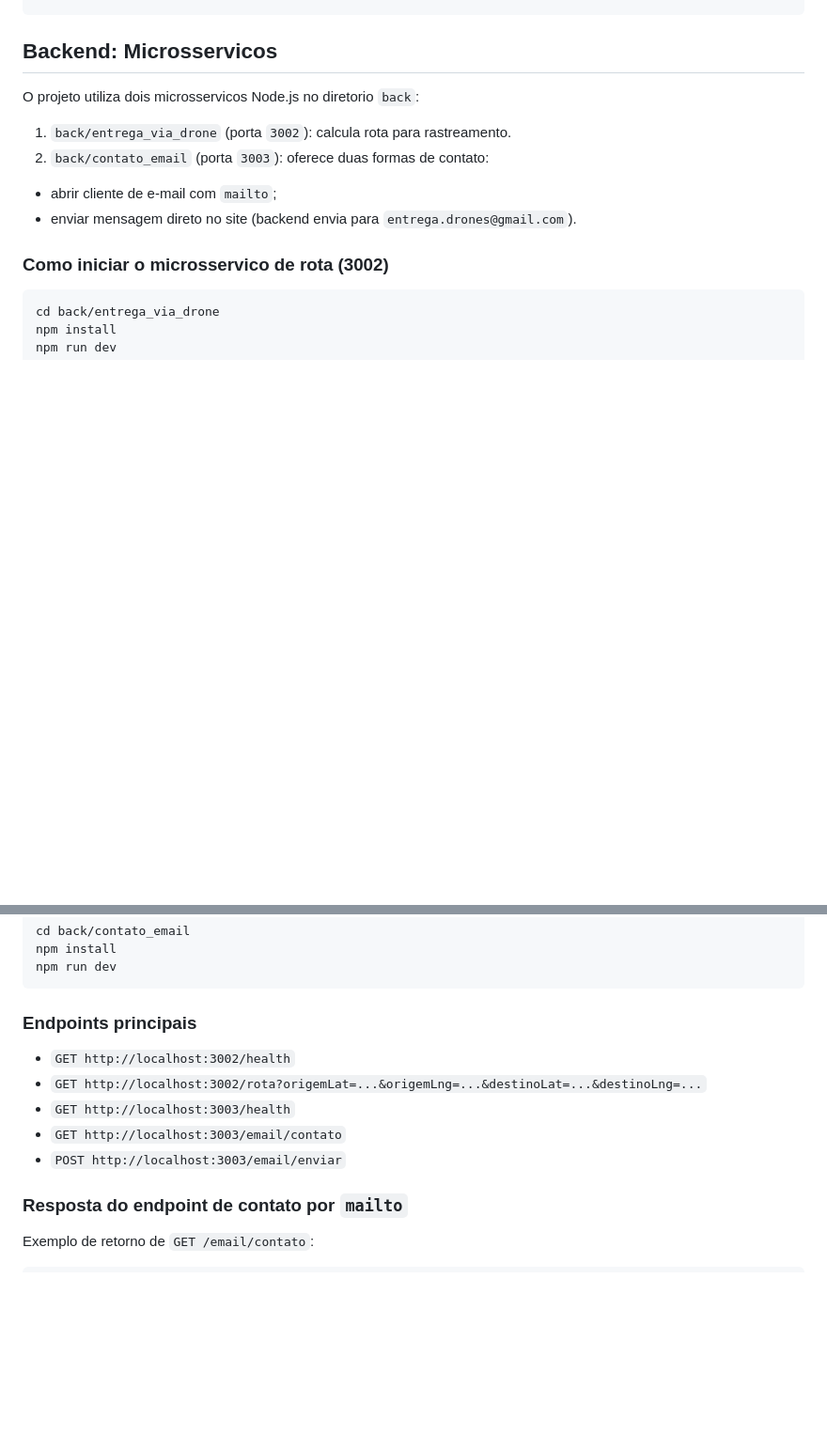
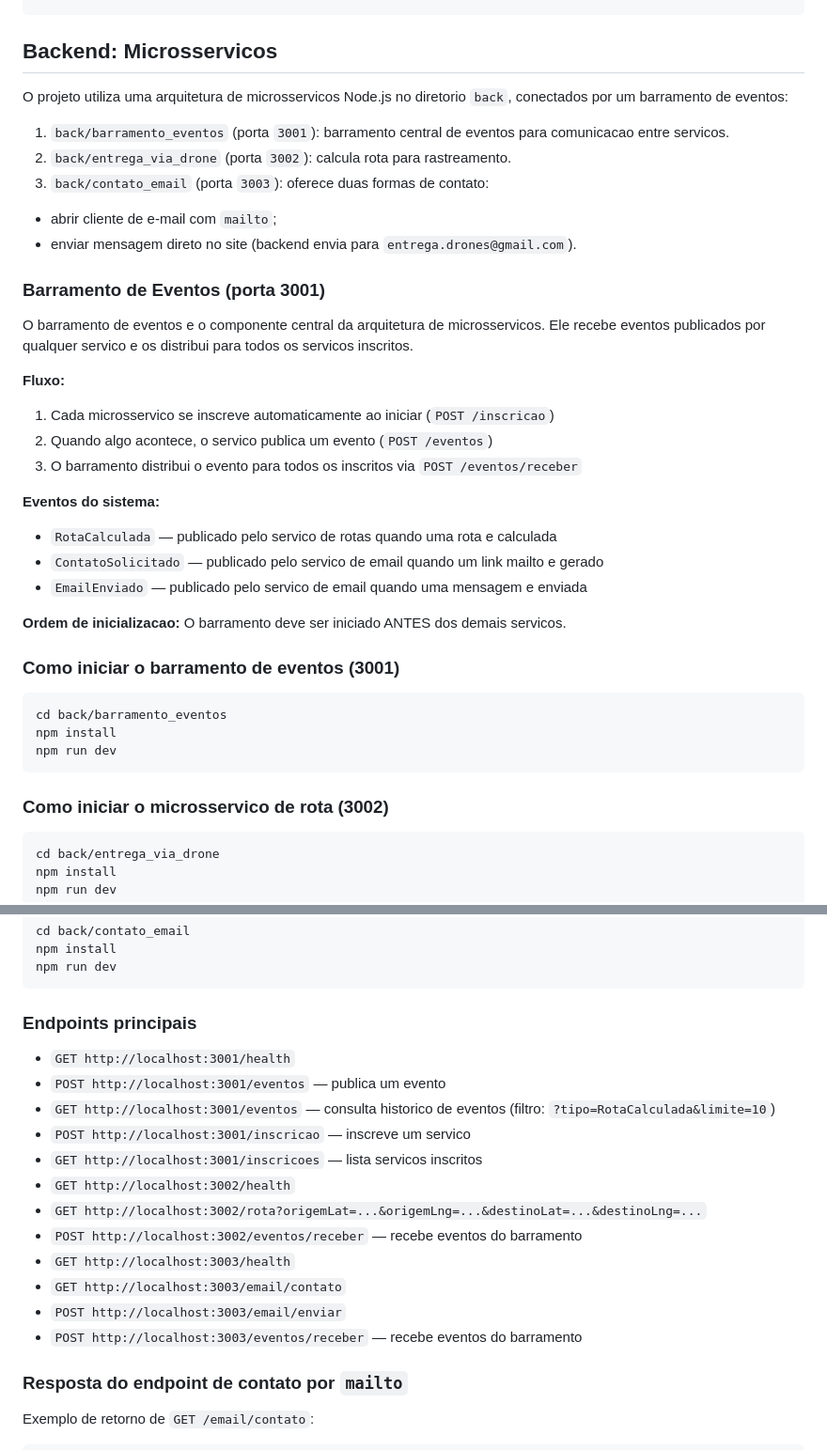
Before and after one commit to FFCfelps1/Projeto_Semestral_Entrega_via_drones, a Markdown page: README.md, 2 parts joined by grey strips. Shown at 94% size. GitHub-like rendering; blank space fills up the shorter version.

Commit message:
docs(readme): documenta barramento de eventos e fluxo de comunicacao

````diff
--- a/README.md
+++ b/README.md
@@ -56,12 +56,37 @@ http://localhost:5173
 
 ## Backend: Microsservicos
 
-O projeto utiliza dois microsservicos Node.js no diretorio `back`:
+O projeto utiliza uma arquitetura de microsservicos Node.js no diretorio `back`, conectados por um barramento de eventos:
 
-1. `back/entrega_via_drone` (porta `3002`): calcula rota para rastreamento.
-2. `back/contato_email` (porta `3003`): oferece duas formas de contato:
+1. `back/barramento_eventos` (porta `3001`): barramento central de eventos para comunicacao entre servicos.
+2. `back/entrega_via_drone` (porta `3002`): calcula rota para rastreamento.
+3. `back/contato_email` (porta `3003`): oferece duas formas de contato:
   - abrir cliente de e-mail com `mailto`;
   - enviar mensagem direto no site (backend envia para `entrega.drones@gmail.com`).
+
+### Barramento de Eventos (porta 3001)
+
+O barramento de eventos e o componente central da arquitetura de microsservicos. Ele recebe eventos publicados por qualquer servico e os distribui para todos os servicos inscritos.
+
+**Fluxo:**
+1. Cada microsservico se inscreve automaticamente ao iniciar (`POST /inscricao`)
+2. Quando algo acontece, o servico publica um evento (`POST /eventos`)
+3. O barramento distribui o evento para todos os inscritos via `POST /eventos/receber`
+
+**Eventos do sistema:**
+- `RotaCalculada` — publicado pelo servico de rotas quando uma rota e calculada
+- `ContatoSolicitado` — publicado pelo servico de email quando um link mailto e gerado
+- `EmailEnviado` — publicado pelo servico de email quando uma mensagem e enviada
+
+**Ordem de inicializacao:** O barramento deve ser iniciado ANTES dos demais servicos.
+
+### Como iniciar o barramento de eventos (3001)
+
+```bash
+cd back/barramento_eventos
+npm install
+npm run dev
+```
 
 ### Como iniciar o microsservico de rota (3002)
 
@@ -81,11 +106,18 @@ npm run dev
 
 ### Endpoints principais
 
+- `GET http://localhost:3001/health`
+- `POST http://localhost:3001/eventos` — publica um evento
+- `GET http://localhost:3001/eventos` — consulta historico de eventos (filtro: `?tipo=RotaCalculada&limite=10`)
+- `POST http://localhost:3001/inscricao` — inscreve um servico
+- `GET http://localhost:3001/inscricoes` — lista servicos inscritos
 - `GET http://localhost:3002/health`
 - `GET http://localhost:3002/rota?origemLat=...&origemLng=...&destinoLat=...&destinoLng=...`
+- `POST http://localhost:3002/eventos/receber` — recebe eventos do barramento
 - `GET http://localhost:3003/health`
 - `GET http://localhost:3003/email/contato`
 - `POST http://localhost:3003/email/enviar`
+- `POST http://localhost:3003/eventos/receber` — recebe eventos do barramento
 
 ### Resposta do endpoint de contato por `mailto`
 
````
